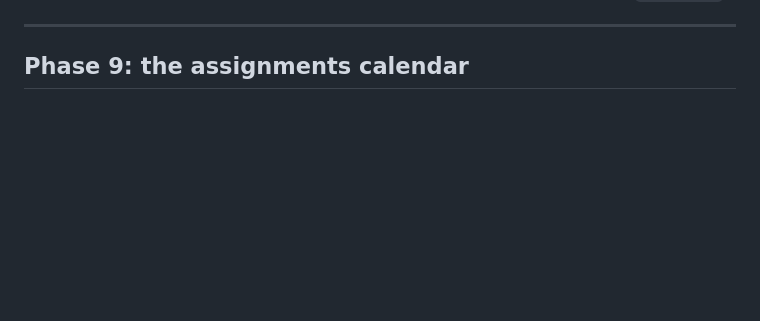
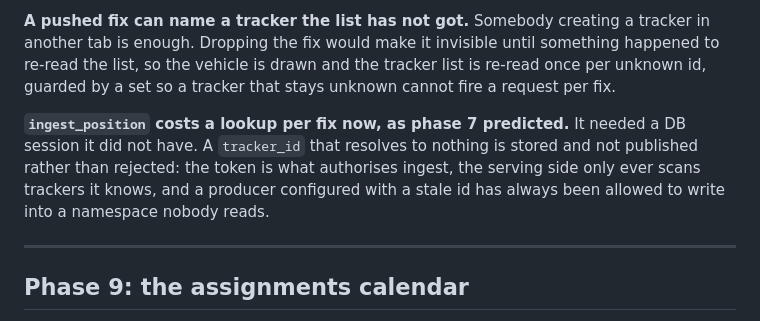
Before and after one commit to gtfs-zone/gtfs-zone-rt-manager, a Markdown page: CURRENT_PLAN.md, the part around one of its changes. Drawn GitHub-style; blank space fills up the shorter version.

```diff
--- a/CURRENT_PLAN.md
+++ b/CURRENT_PLAN.md
@@ -1160,3 +1217,15 @@ log a position payload with its `device_key`.
+**A pushed fix can name a tracker the list has not got.** Somebody creating a
+tracker in another tab is enough. Dropping the fix would make it invisible
+until something happened to re-read the list, so the vehicle is drawn and the
+tracker list is re-read once per unknown id, guarded by a set so a tracker that
+stays unknown cannot fire a request per fix.
+
+**`ingest_position` costs a lookup per fix now, as phase 7 predicted.** It
+needed a DB session it did not have. A `tracker_id` that resolves to nothing is
+stored and not published rather than rejected: the token is what authorises
+ingest, the serving side only ever scans trackers it knows, and a producer
+configured with a stale id has always been allowed to write into a namespace
+nobody reads.
 
 ---
 
```
Also changed, not shown: other parts of CURRENT_PLAN.md (+63 -6 lines).
